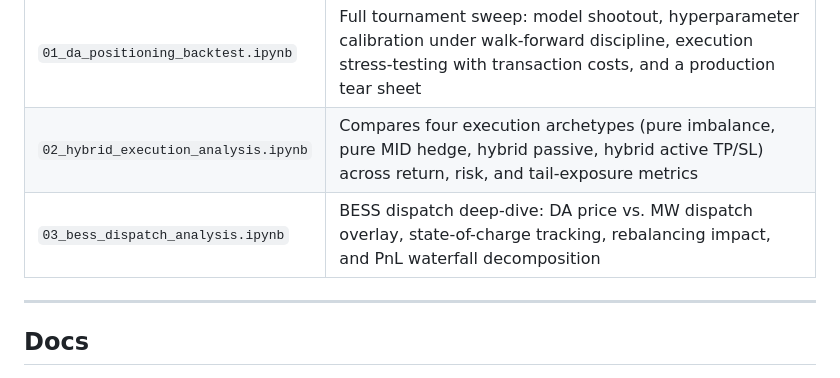
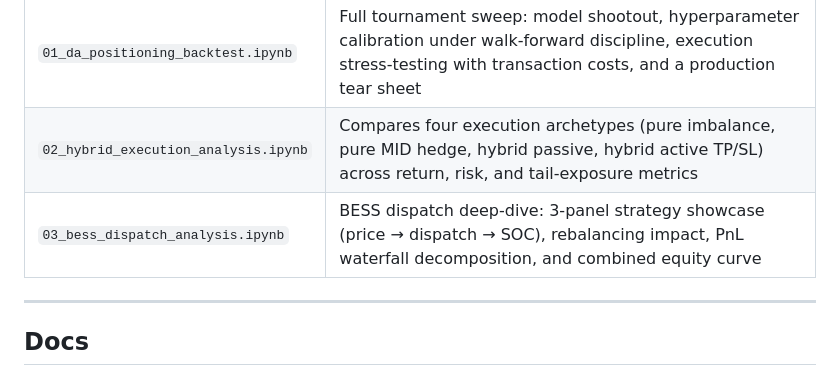
Before and after one commit to shaw029/power-trading, a Markdown page: README.md, the part around one of its changes. Rendered like a GitHub page.

```diff
--- a/README.md
+++ b/README.md
@@ -91,7 +93,7 @@ All notebooks live in `notebooks/`.
 |---|---|
 | `01_da_positioning_backtest.ipynb` | Full tournament sweep: model shootout, hyperparameter calibration under walk-forward discipline, execution stress-testing with transaction costs, and a production tear sheet |
 | `02_hybrid_execution_analysis.ipynb` | Compares four execution archetypes (pure imbalance, pure MID hedge, hybrid passive, hybrid active TP/SL) across return, risk, and tail-exposure metrics |
-| `03_bess_dispatch_analysis.ipynb` | BESS dispatch deep-dive: DA price vs. MW dispatch overlay, state-of-charge tracking, rebalancing impact, and PnL waterfall decomposition |
+| `03_bess_dispatch_analysis.ipynb` | BESS dispatch deep-dive: 3-panel strategy showcase (price → dispatch → SOC), rebalancing impact, PnL waterfall decomposition, and combined equity curve |
 
 ---
 
```
Also changed, not shown: other parts of README.md (+3 -1 lines), notebooks/assets/bess_strategy_showcase.png (added), 1 other file.
